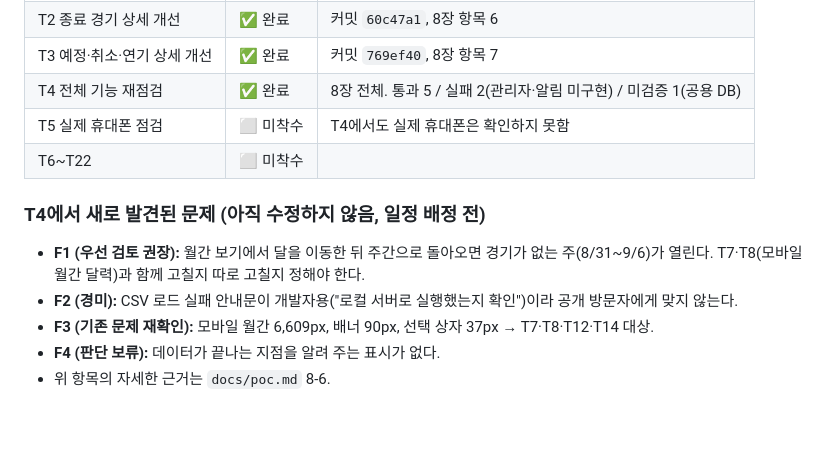
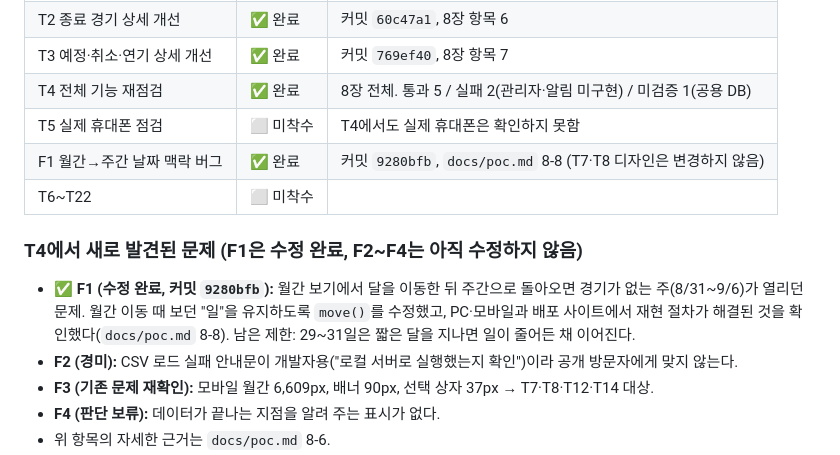
Before and after one commit to frogbear4879-wq/kbo-schedule, a Markdown page: docs/todo.md, the part around the change. Drawn GitHub-style; blank space fills up the shorter version.

Commit message:
F1 수정 결과 반영: poc.md 8-8 추가, todo.md 진행 현황 갱신
Co-Authored-By: Claude Sonnet 5.5 <noreply@anthropic.com>

```diff
--- a/docs/todo.md
+++ b/docs/todo.md
@@ -41,10 +41,11 @@
 | T3 예정·취소·연기 상세 개선 | ✅ 완료 | 커밋 `769ef40`, 8장 항목 7 |
 | T4 전체 기능 재점검 | ✅ 완료 | 8장 전체. 통과 5 / 실패 2(관리자·알림 미구현) / 미검증 1(공용 DB) |
 | T5 실제 휴대폰 점검 | ⬜ 미착수 | T4에서도 실제 휴대폰은 확인하지 못함 |
+| F1 월간→주간 날짜 맥락 버그 | ✅ 완료 | 커밋 `9280bfb`, `docs/poc.md` 8-8 (T7·T8 디자인은 변경하지 않음) |
 | T6~T22 | ⬜ 미착수 | |
 
-### T4에서 새로 발견된 문제 (아직 수정하지 않음, 일정 배정 전)
-- **F1 (우선 검토 권장):** 월간 보기에서 달을 이동한 뒤 주간으로 돌아오면 경기가 없는 주(8/31~9/6)가 열린다. T7·T8(모바일 월간 달력)과 함께 고칠지 따로 고칠지 정해야 한다.
+### T4에서 새로 발견된 문제 (F1은 수정 완료, F2~F4는 아직 수정하지 않음)
+- ✅ **F1 (수정 완료, 커밋 `9280bfb`):** 월간 보기에서 달을 이동한 뒤 주간으로 돌아오면 경기가 없는 주(8/31~9/6)가 열리던 문제. 월간 이동 때 보던 "일"을 유지하도록 `move()`를 수정했고, PC·모바일과 배포 사이트에서 재현 절차가 해결된 것을 확인했다(`docs/poc.md` 8-8). 남은 제한: 29~31일은 짧은 달을 지나면 일이 줄어든 채 이어진다.
 - **F2 (경미):** CSV 로드 실패 안내문이 개발자용("로컬 서버로 실행했는지 확인")이라 공개 방문자에게 맞지 않는다.
 - **F3 (기존 문제 재확인):** 모바일 월간 6,609px, 배너 90px, 선택 상자 37px → T7·T8·T12·T14 대상.
 - **F4 (판단 보류):** 데이터가 끝나는 지점을 알려 주는 표시가 없다.
```
Also changed, not shown: docs/poc.md (+31 -1 lines).
